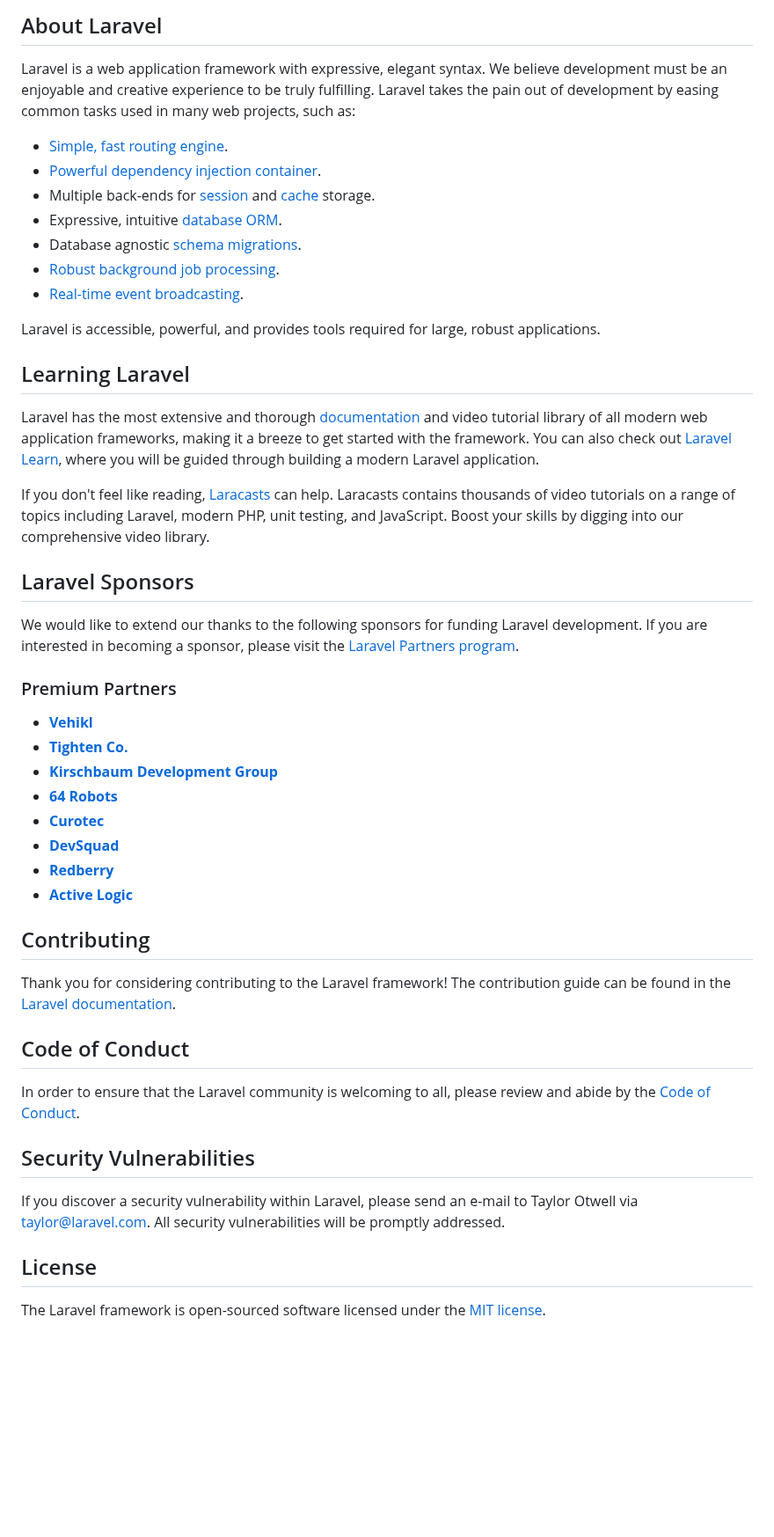
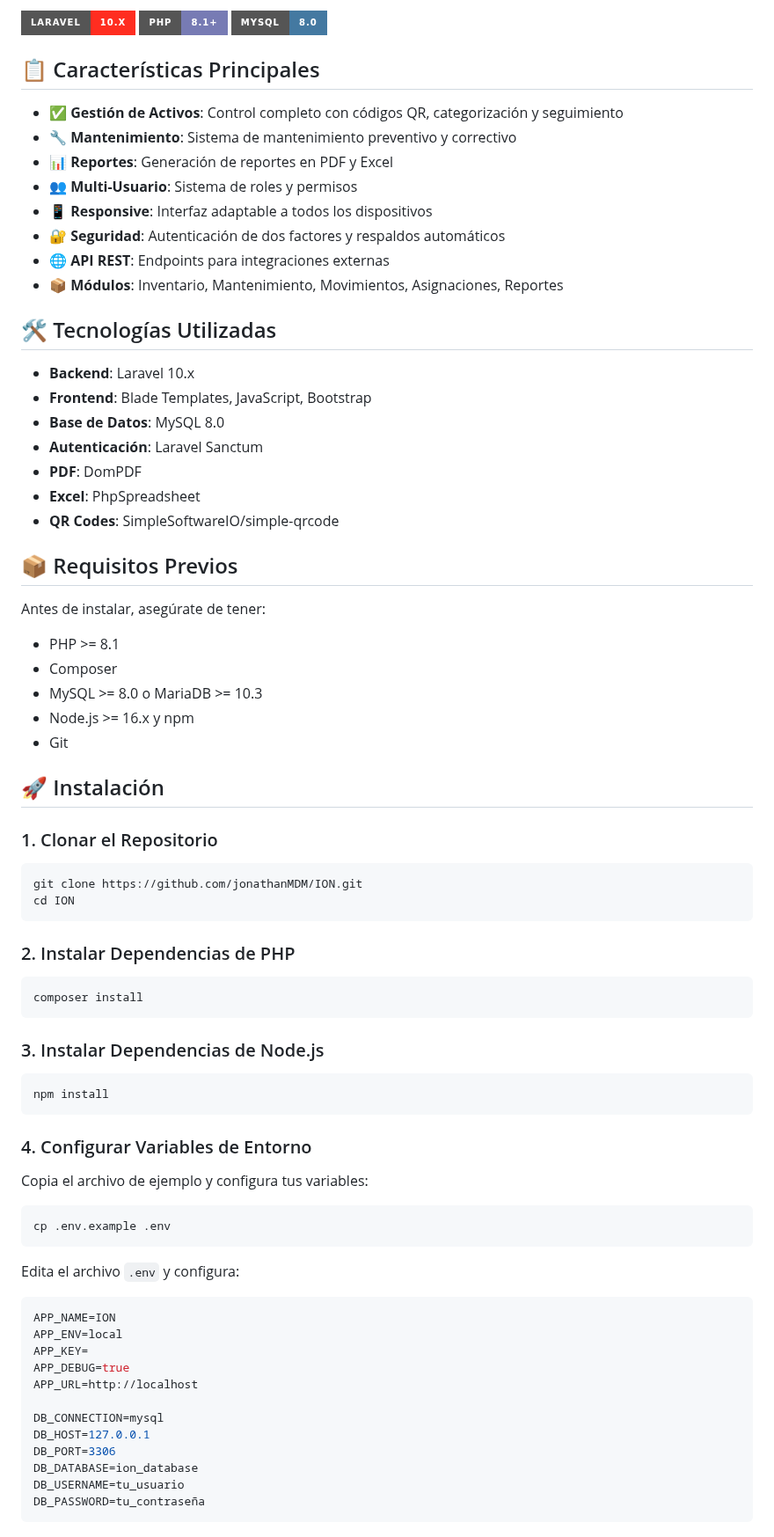
Before and after one commit to jonathanMDM/ION, a Markdown page: README.md, the part around one of its changes. Shown at 88% size. Rendered like a GitHub page; badges without logos; blank space fills up the shorter version.

Commit message:
docs: Add comprehensive README with installation instructions

````diff
--- a/README.md
+++ b/README.md
@@ -9,51 +4,82 @@
 
-## About Laravel
+![Laravel](https://img.shields.io/badge/Laravel-10.x-FF2D20?style=for-the-badge&logo=laravel&logoColor=white)
+![PHP](https://img.shields.io/badge/PHP-8.1+-777BB4?style=for-the-badge&logo=php&logoColor=white)
+![MySQL](https://img.shields.io/badge/MySQL-8.0-4479A1?style=for-the-badge&logo=mysql&logoColor=white)
 
-Laravel is a web application framework with expressive, elegant syntax. We believe development must be an enjoyable and creative experience to be truly fulfilling. Laravel takes the pain out of development by easing common tasks used in many web projects, such as:
+## 📋 Características Principales
 
-- [Simple, fast routing engine](https://laravel.com/docs/routing).
-- [Powerful dependency injection container](https://laravel.com/docs/container).
-- Multiple back-ends for [session](https://laravel.com/docs/session) and [cache](https://laravel.com/docs/cache) storage.
-- Expressive, intuitive [database ORM](https://laravel.com/docs/eloquent).
-- Database agnostic [schema migrations](https://laravel.com/docs/migrations).
-- [Robust background job processing](https://laravel.com/docs/queues).
-- [Real-time event broadcasting](https://laravel.com/docs/broadcasting).
+-   ✅ **Gestión de Activos**: Control completo con códigos QR, categorización y seguimiento
+-   🔧 **Mantenimiento**: Sistema de mantenimiento preventivo y correctivo
+-   📊 **Reportes**: Generación de reportes en PDF y Excel
+-   👥 **Multi-Usuario**: Sistema de roles y permisos
+-   📱 **Responsive**: Interfaz adaptable a todos los dispositivos
+-   🔐 **Seguridad**: Autenticación de dos factores y respaldos automáticos
+-   🌐 **API REST**: Endpoints para integraciones externas
+-   📦 **Módulos**: Inventario, Mantenimiento, Movimientos, Asignaciones, Reportes
 
-Laravel is accessible, powerful, and provides tools required for large, robust applications.
+## 🛠️ Tecnologías Utilizadas
 
-## Learning Laravel
+-   **Backend**: Laravel 10.x
+-   **Frontend**: Blade Templates, JavaScript, Bootstrap
+-   **Base de Datos**: MySQL 8.0
+-   **Autenticación**: Laravel Sanctum
+-   **PDF**: DomPDF
+-   **Excel**: PhpSpreadsheet
+-   **QR Codes**: SimpleSoftwareIO/simple-qrcode
 
-Laravel has the most extensive and thorough [documentation](https://laravel.com/docs) and video tutorial library of all modern web application frameworks, making it a breeze to get started with the framework. You can also check out [Laravel Learn](https://laravel.com/learn), where you will be guided through building a modern Laravel application.
+## 📦 Requisitos Previos
 
-If you don't feel like reading, [Laracasts](https://laracasts.com) can help. Laracasts contains thousands of video tutorials on a range of topics including Laravel, modern PHP, unit testing, and JavaScript. Boost your skills by digging into our comprehensive video library.
+Antes de instalar, asegúrate de tener:
 
-## Laravel Sponsors
+-   PHP >= 8.1
+-   Composer
+-   MySQL >= 8.0 o MariaDB >= 10.3
+-   Node.js >= 16.x y npm
+-   Git
 
-We would like to extend our thanks to the following sponsors for funding Laravel development. If you are interested in becoming a sponsor, please visit the [Laravel Partners program](https://partners.laravel.com).
+## 🚀 Instalación
 
-### Premium Partners
+### 1. Clonar el Repositorio
 
-- **[Vehikl](https://vehikl.com)**
-- **[Tighten Co.](https://tighten.co)**
-- **[Kirschbaum Development Group](https://kirschbaumdevelopment.com)**
-- **[64 Robots](https://64robots.com)**
-- **[Curotec](https://www.curotec.com/services/technologies/laravel)**
-- **[DevSquad](https://devsquad.com/hire-laravel-developers)**
-- **[Redberry](https://redberry.international/laravel-development)**
-- **[Active Logic](https://activelogic.com)**
+```bash
+git clone https://github.com/jonathanMDM/ION.git
+cd ION
+```
 
-## Contributing
+### 2. Instalar Dependencias de PHP
 
-Thank you for considering contributing to the Laravel framework! The contribution guide can be found in the [Laravel documentation](https://laravel.com/docs/contributions).
+```bash
+composer install
+```
 
-## Code of Conduct
+### 3. Instalar Dependencias de Node.js
 
-In order to ensure that the Laravel community is welcoming to all, please review and abide by the [Code of Conduct](https://laravel.com/docs/contributions#code-of-conduct).
+```bash
+npm install
+```
 
-## Security Vulnerabilities
+### 4. Configurar Variables de Entorno
 
-If you discover a security vulnerability within Laravel, please send an e-mail to Taylor Otwell via [taylor@laravel.com](mailto:taylor@laravel.com). All security vulnerabilities will be promptly addressed.
+Copia el archivo de ejemplo y configura tus variables:
 
-## License
+```bash
+cp .env.example .env
+```
 
-The Laravel framework is open-sourced software licensed under the [MIT license](https://opensource.org/licenses/MIT).
+Edita el archivo `.env` y configura:
+
+```env
+APP_NAME=ION
+APP_ENV=local
+APP_KEY=
+APP_DEBUG=true
+APP_URL=http://localhost
+
+DB_CONNECTION=mysql
+DB_HOST=127.0.0.1
+DB_PORT=3306
+DB_DATABASE=ion_database
+DB_USERNAME=tu_usuario
+DB_PASSWORD=tu_contraseña
+```
+
````
Also changed, not shown: other parts of README.md (+274 -7 lines).
